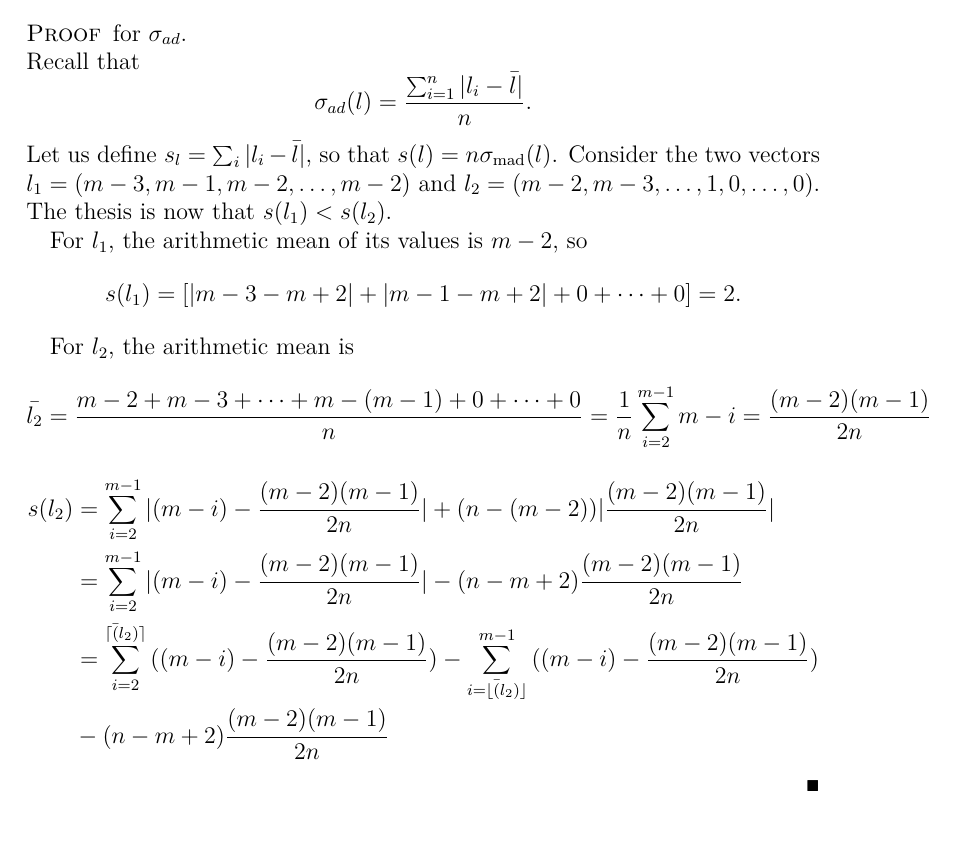
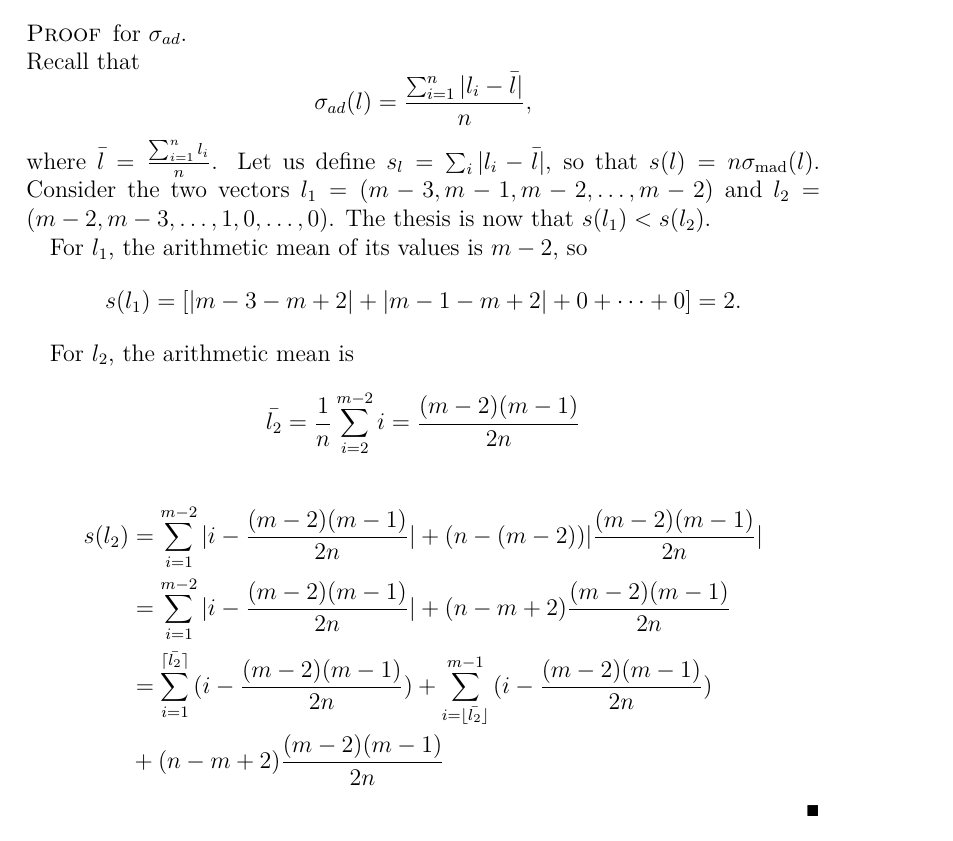
Before and after one commit to xoxor/Compromise, a LaTeX paper (true compromise.tex): part of page 20 of 21, cut so that both start at the same text. Compiled offline with pdfLaTeX; a LaTeX package or settings file that is missing is left out.

Commit message:
changes s_ad

```diff
--- a/true compromise.tex
+++ b/true compromise.tex
@@ -552,7 +552,8 @@ In what follows are showed the proofs for \cref{prop:spreadMeas}.
 
 \begin{proof} for $\sigma_{ad}$. \\
 	Recall that
-	\[\sigma_{ad}(l)= \frac{\sum_{i=1}^{n}|l_i-\bar{l}|}{n}.\]
+	\[\sigma_{ad}(l)= \frac{\sum_{i=1}^{n}|l_i-\bar{l}|}{n},\]
+	where $\bar{l}=\frac{\sum_{i=1}^{n}l_i}{n}$.
 	Let us define $s_l= \sum_{i}|l_i-\bar{l}|$, so that $s(l) = n \smad(l)$.
 	Consider the two vectors $l_1=(m-3, m-1, m-2, \dots, m-2)$ and $l_2=(m-2, m-3, \dots, 1, 0, \dots, 0)$. The thesis is now that $s(l_1) < s(l_2)$.
 
@@ -560,11 +561,11 @@ In what follows are showed the proofs for \cref{prop:spreadMeas}.
 	\[s(l_1)=[|m-3-m+2|+|m-1-m+2|+ 0 + \dots + 0]= 2.\]
 
 	For $l_2$, the arithmetic mean is
-	\[\bar{l_2}= \frac{m-2+m-3+ \dots+ m-(m-1)+0+ \dots+0}{n}=\frac{1}{n}\sum_{i=2}^{m-1}{m-i}= \frac{(m-2)(m-1)}{2n}\]
+	\[\bar{l_2}=\frac{1}{n}\sum_{i=2}^{m-2}{i}= \frac{(m-2)(m-1)}{2n}\]
 	\begin{align}
-		s(l_2)&= \sum_{i=2}^{m-1}{|(m-i)-\frac{(m-2)(m-1)}{2n}|+(n-(m-2))|\frac{(m-2)(m-1)}{2n}|} \\
-		&= \sum_{i=2}^{m-1}{|(m-i)-\frac{(m-2)(m-1)}{2n}|-(n-m+2)\frac{(m-2)(m-1)}{2n}}\\
-		&=\sum_{i=2}^{\ceil{\bar(l_2)}}{((m-i)-\frac{(m-2)(m-1)}{2n})} - \sum_{i=\floor{\bar(l_2)}}^{m-1}{((m-i)-\frac{(m-2)(m-1)}{2n})} \\ &-(n-m+2)\frac{(m-2)(m-1)}{2n}\\
+		s(l_2)&= \sum_{i=1}^{m-2}{|i-\frac{(m-2)(m-1)}{2n}|+(n-(m-2))|\frac{(m-2)(m-1)}{2n}|} \\
+		&= \sum_{i=1}^{m-2}{|i-\frac{(m-2)(m-1)}{2n}|+(n-m+2)\frac{(m-2)(m-1)}{2n}}\\
+		&=\sum_{i=1}^{\ceil{\bar{l_2}}}{(i-\frac{(m-2)(m-1)}{2n})} + \sum_{i=\floor{\bar{l_2}}}^{m-1}{(i-\frac{(m-2)(m-1)}{2n})} \\ &+(n-m+2)\frac{(m-2)(m-1)}{2n}\\
 	\end{align}
 
 %	I'm stuck with the computation because even if I use the triangular inequality to remove the absolute value, it gives me an upper bound which is not useful.
```
